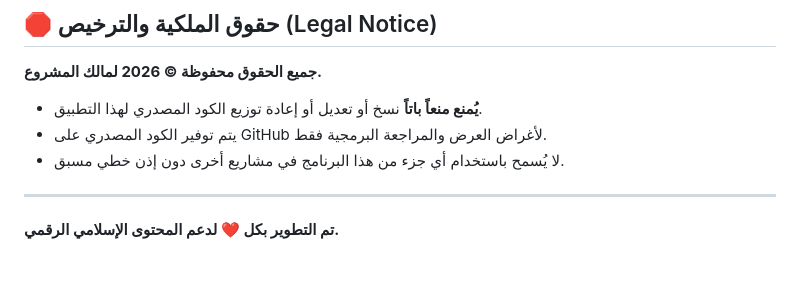
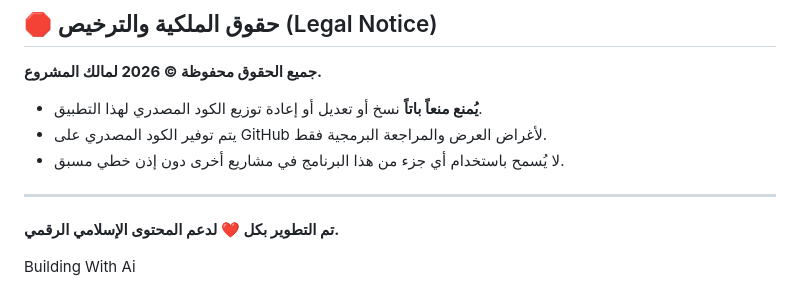
Before and after one commit to fa6z/thaker-app, a Markdown page: README.md, the part around the change. GitHub-like rendering; blank space fills up the shorter version.

Commit message:
Update README.md
Added a new section about building with AI.

```diff
--- a/README.md
+++ b/README.md
@@ -71,3 +71,5 @@
 ---
 
 **تم التطوير بكل ❤️ لدعم المحتوى الإسلامي الرقمي.**
+
+Building With Ai
```
